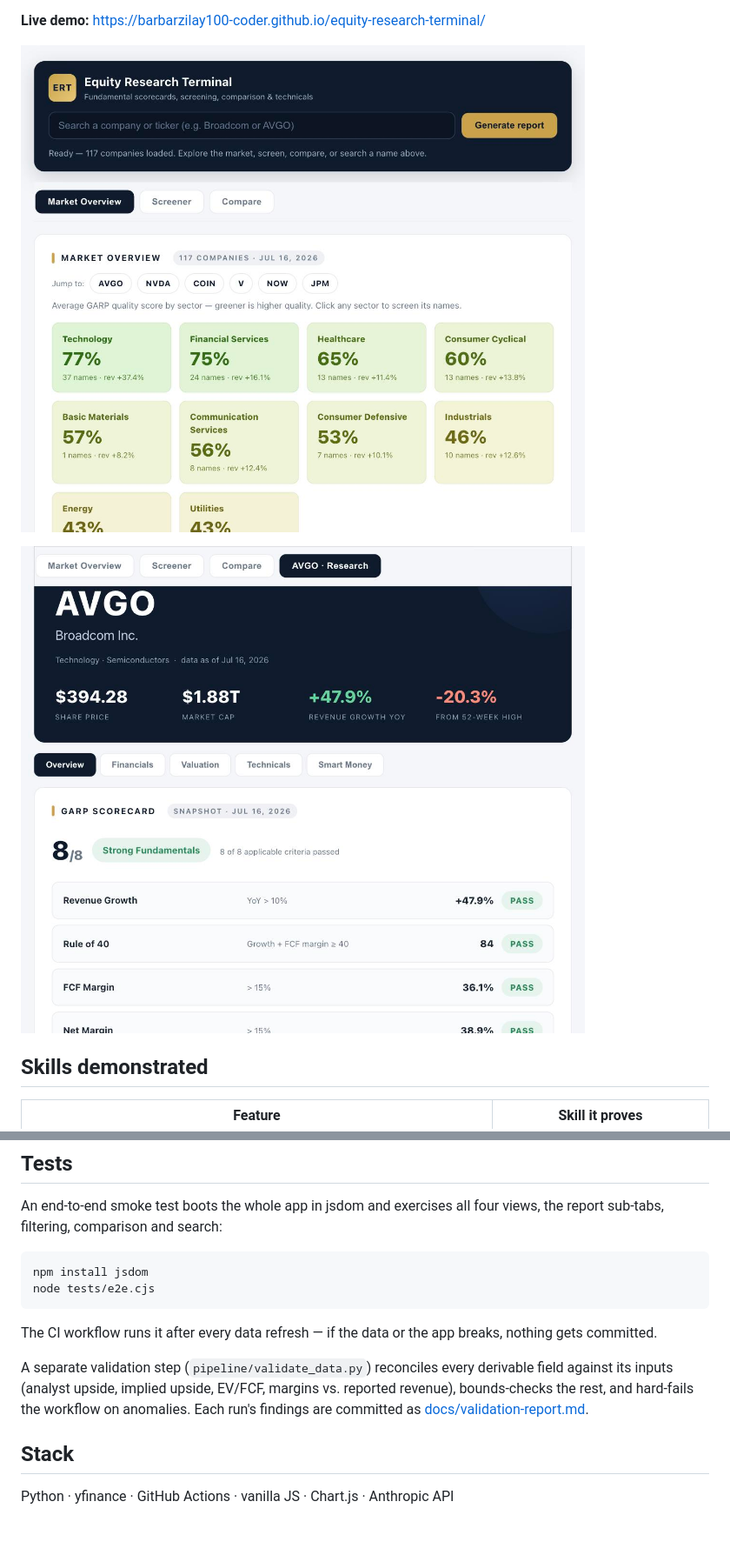
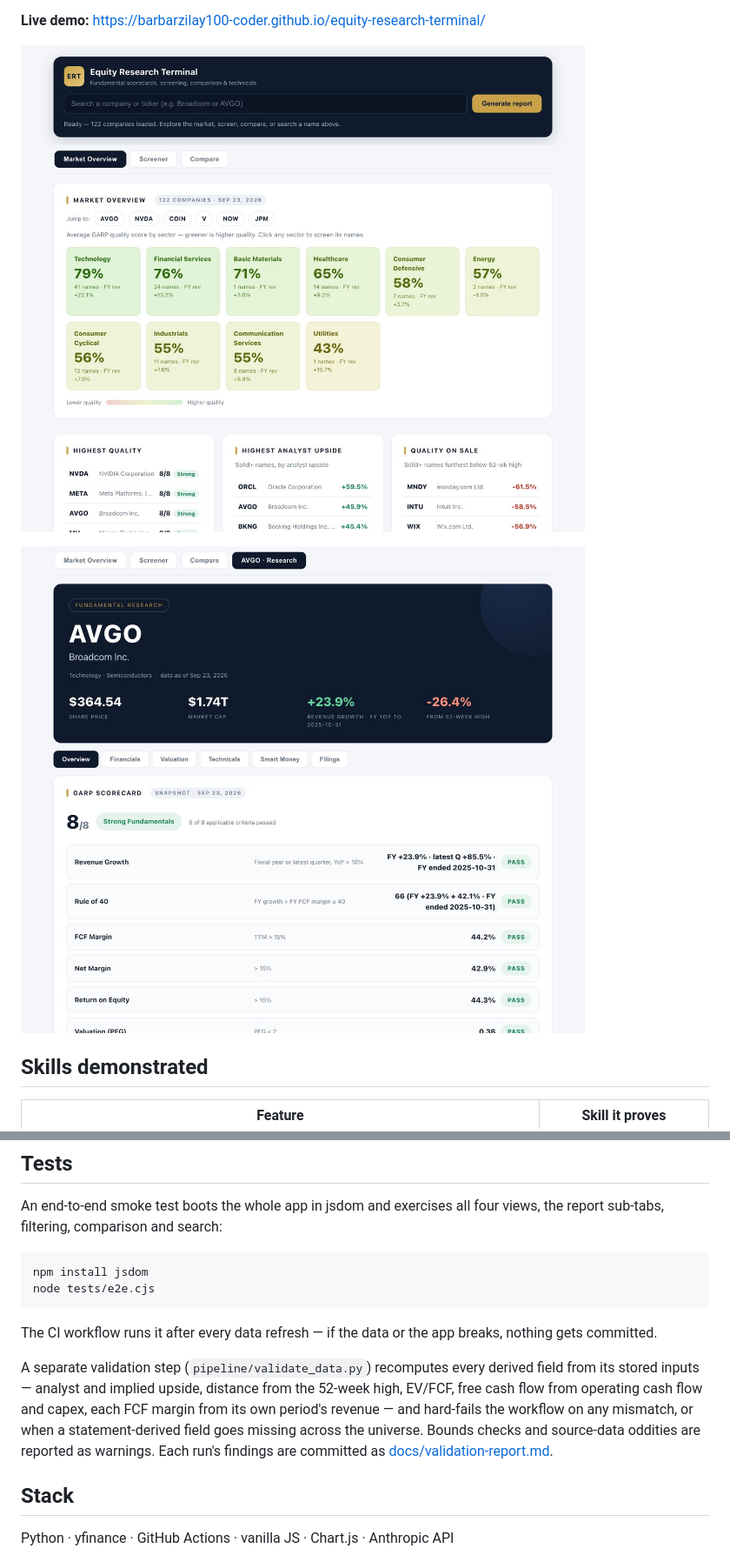
Before and after one commit to barbarzilay100-coder/equity-research-terminal, a Markdown page: README.md, 2 parts joined by grey strips. Shown at 87% size. Rendered like a GitHub page; pictures changed too: docs/market-overview.jpg, docs/research-report.jpg; blank space fills up the shorter version.

Commit message:
docs: README validation text and screenshots match the current pipeline
- The skills table and the validation paragraph said bounds checks gate the
  refresh. Only reconciliation checks do (now listing free cash flow against
  operating cash flow and capex, and the coverage guard); bounds checks and
  source-data oddities are warnings.
- Both README screenshots are re-rendered from the current code and data (headless
  Chrome, same 1176x1014 frame). The research shot showed the old scorecard:
  "Revenue Growth YoY" on a single quarter, the vendor FCF margin, and Rule of 40
  mixing periods.

Co-Authored-By: Claude Opus 5.5 <noreply@anthropic.com>

```diff
--- a/README.md
+++ b/README.md
@@ -137,10 +137,12 @@ node tests/e2e.cjs
 The CI workflow runs it after every data refresh — if the data or the app breaks,
 nothing gets committed.
 
-A separate validation step (`pipeline/validate_data.py`) reconciles every derivable field against its
-inputs (analyst upside, implied upside, EV/FCF, margins vs. reported revenue), bounds-checks
-the rest, and hard-fails the workflow on anomalies. Each run's findings are committed as
-[docs/validation-report.md](docs/validation-report.md).
+A separate validation step (`pipeline/validate_data.py`) recomputes every derived field from its
+stored inputs — analyst and implied upside, distance from the 52-week high, EV/FCF, free cash flow
+from operating cash flow and capex, each FCF margin from its own period's revenue — and hard-fails
+the workflow on any mismatch, or when a statement-derived field goes missing across the universe.
+Bounds checks and source-data oddities are reported as warnings. Each run's findings are committed
+as [docs/validation-report.md](docs/validation-report.md).
 
 ## Stack
 
```
Also changed, not shown: other parts of README.md (+1 -1 lines).
